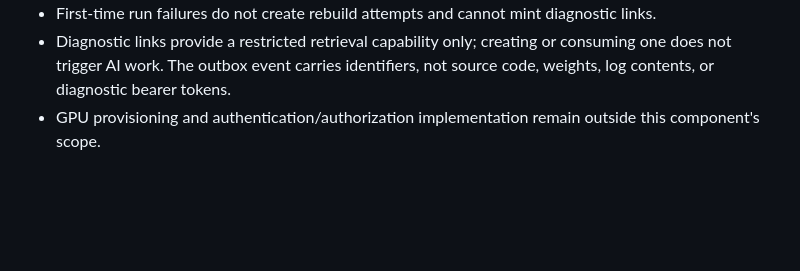
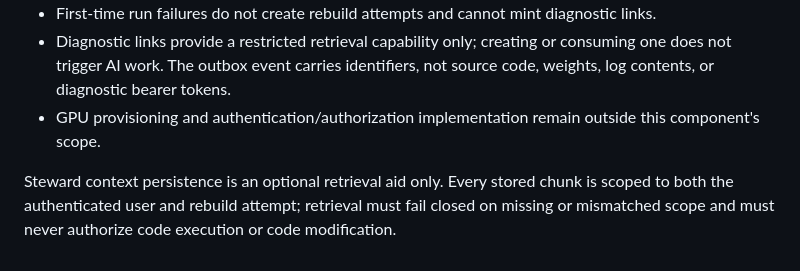
Before and after one commit to Dishaswamy/Prayog, a Markdown page: backend/AI_INTEGRATION.md, the part around the change. Rendered like a GitHub page; blank space fills up the shorter version.

Commit message:
Clarify strict scope requirements for Steward context retrieval

```diff
--- a/backend/AI_INTEGRATION.md
+++ b/backend/AI_INTEGRATION.md
@@ -70,3 +70,6 @@ Handlers must use authenticated, TLS-protected service calls, deduplicate using
 - First-time run failures do not create rebuild attempts and cannot mint diagnostic links.
 - Diagnostic links provide a restricted retrieval capability only; creating or consuming one does not trigger AI work. The outbox event carries identifiers, not source code, weights, log contents, or diagnostic bearer tokens.
 - GPU provisioning and authentication/authorization implementation remain outside this component's scope.
+
+
+Steward context persistence is an optional retrieval aid only. Every stored chunk is scoped to both the authenticated user and rebuild attempt; retrieval must fail closed on missing or mismatched scope and must never authorize code execution or code modification.
```
